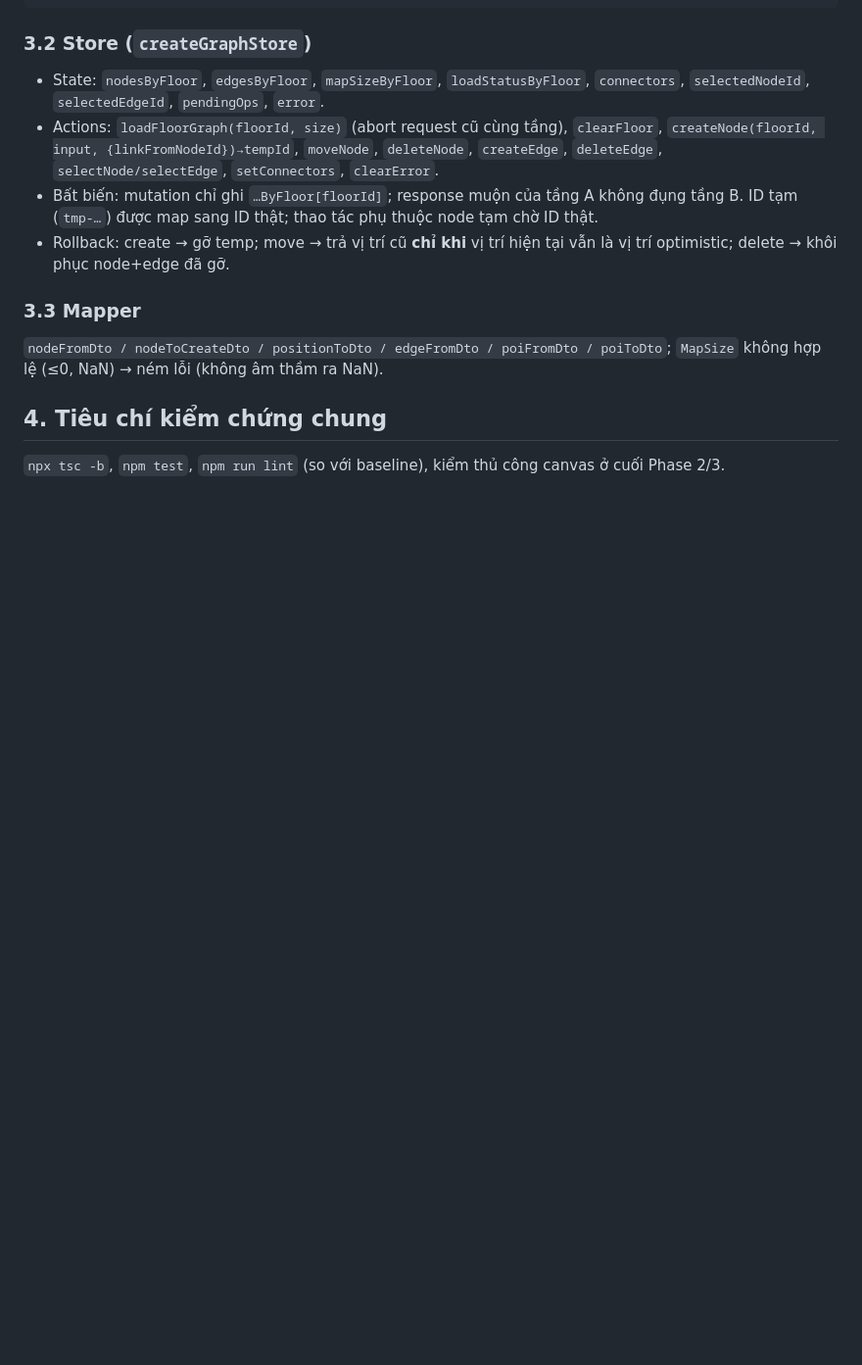
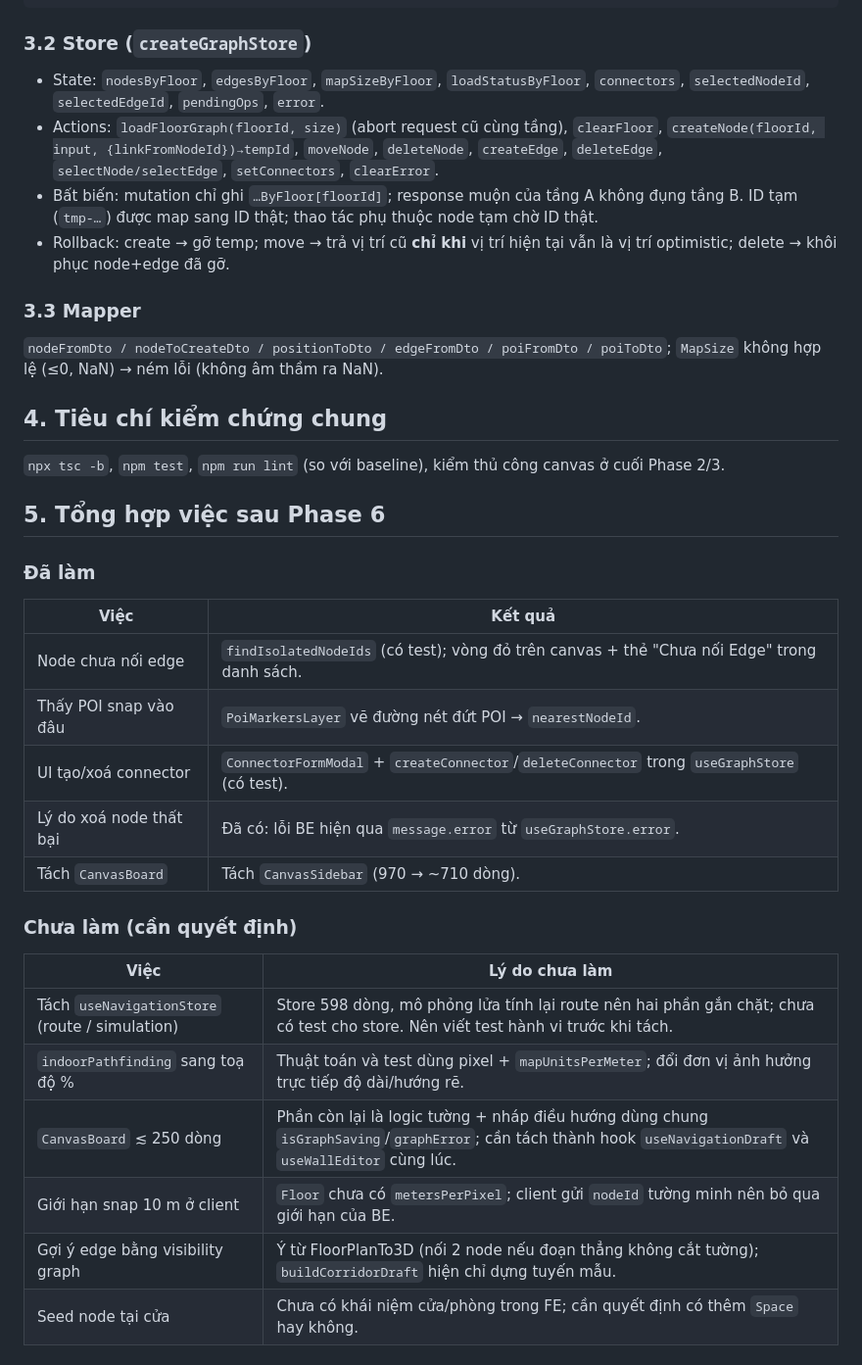
Before and after one commit to TrungHieu-09/SpotWay-FE, a Markdown page: docs/REFACTOR_NODE_POI_EXECUTION_PLAN.md, the part around the change. Shown at 98% size. GitHub-like rendering; blank space fills up the shorter version.

Commit message:
docs(canvas): tong hop viec con lai va bo sung phan tich luong dung tang cua repo tham khao
Co-Authored-By: Claude Sonnet 5.5 <noreply@anthropic.com>

```diff
--- a/docs/REFACTOR_NODE_POI_EXECUTION_PLAN.md
+++ b/docs/REFACTOR_NODE_POI_EXECUTION_PLAN.md
@@ -76,3 +76,24 @@ PoiCategory, Poi {id,floorId,name,category,icon,x,y,nearestNodeId}  // poi.ts
 
 ## 4. Tiêu chí kiểm chứng chung
 `npx tsc -b`, `npm test`, `npm run lint` (so với baseline), kiểm thủ công canvas ở cuối Phase 2/3.
+
+## 5. Tổng hợp việc sau Phase 6
+
+### Đã làm
+| Việc | Kết quả |
+|---|---|
+| Node chưa nối edge | `findIsolatedNodeIds` (có test); vòng đỏ trên canvas + thẻ "Chưa nối Edge" trong danh sách. |
+| Thấy POI snap vào đâu | `PoiMarkersLayer` vẽ đường nét đứt POI → `nearestNodeId`. |
+| UI tạo/xoá connector | `ConnectorFormModal` + `createConnector`/`deleteConnector` trong `useGraphStore` (có test). |
+| Lý do xoá node thất bại | Đã có: lỗi BE hiện qua `message.error` từ `useGraphStore.error`. |
+| Tách `CanvasBoard` | Tách `CanvasSidebar` (970 → ~710 dòng). |
+
+### Chưa làm (cần quyết định)
+| Việc | Lý do chưa làm |
+|---|---|
+| Tách `useNavigationStore` (route / simulation) | Store 598 dòng, mô phỏng lửa tính lại route nên hai phần gắn chặt; chưa có test cho store. Nên viết test hành vi trước khi tách. |
+| `indoorPathfinding` sang toạ độ % | Thuật toán và test dùng pixel + `mapUnitsPerMeter`; đổi đơn vị ảnh hưởng trực tiếp độ dài/hướng rẽ. |
+| `CanvasBoard` ≲ 250 dòng | Phần còn lại là logic tường + nháp điều hướng dùng chung `isGraphSaving`/`graphError`; cần tách thành hook `useNavigationDraft` và `useWallEditor` cùng lúc. |
+| Giới hạn snap 10 m ở client | `Floor` chưa có `metersPerPixel`; client gửi `nodeId` tường minh nên bỏ qua giới hạn của BE. |
+| Gợi ý edge bằng visibility graph | Ý từ FloorPlanTo3D (nối 2 node nếu đoạn thẳng không cắt tường); `buildCorridorDraft` hiện chỉ dựng tuyến mẫu. |
+| Seed node tại cửa | Chưa có khái niệm cửa/phòng trong FE; cần quyết định có thêm `Space` hay không. |
```
Also changed, not shown: docs/REFACTOR_NODE_POI_ANALYSIS.md (+11 -3 lines).
